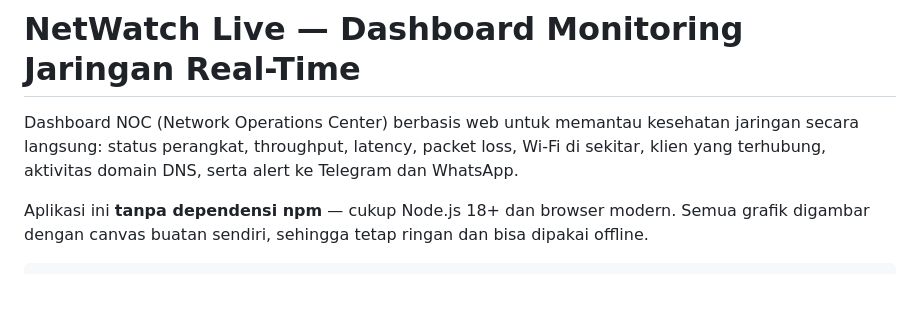
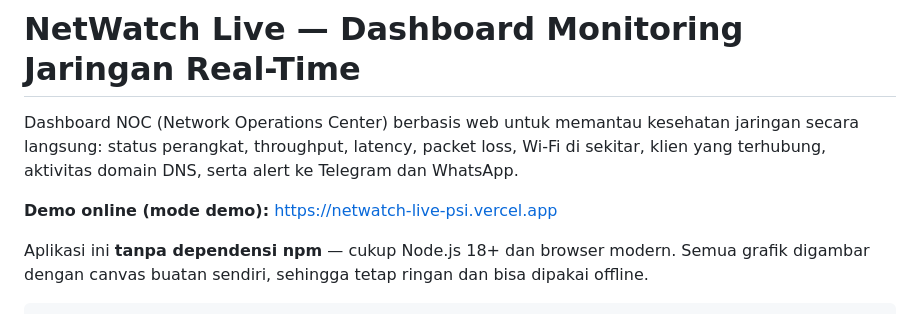
Before and after one commit to khairulnaafi/netwatch-live, a Markdown page: README.md, the part around the change. GitHub-like rendering; blank space fills up the shorter version.

Commit message:
docs: add Vercel demo link

```diff
--- a/README.md
+++ b/README.md
@@ -1,6 +1,8 @@
 # NetWatch Live — Dashboard Monitoring Jaringan Real-Time
 
 Dashboard NOC (Network Operations Center) berbasis web untuk memantau kesehatan jaringan secara langsung: status perangkat, throughput, latency, packet loss, Wi-Fi di sekitar, klien yang terhubung, aktivitas domain DNS, serta alert ke Telegram dan WhatsApp.
+
+**Demo online (mode demo):** https://netwatch-live-psi.vercel.app
 
 Aplikasi ini **tanpa dependensi npm** — cukup Node.js 18+ dan browser modern. Semua grafik digambar dengan canvas buatan sendiri, sehingga tetap ringan dan bisa dipakai offline.
 
```
